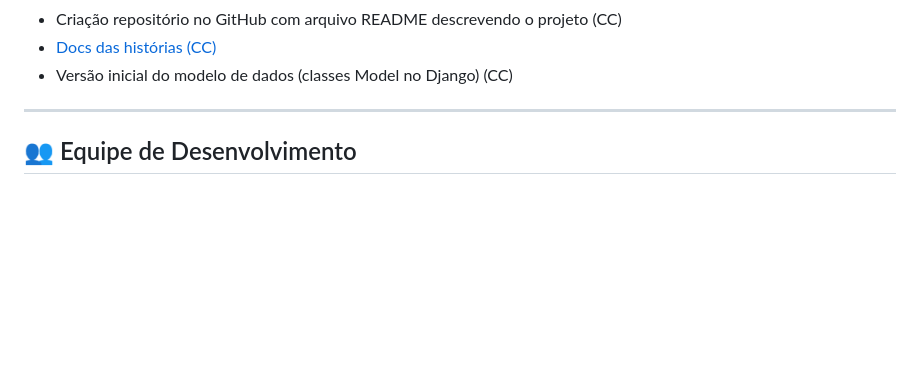
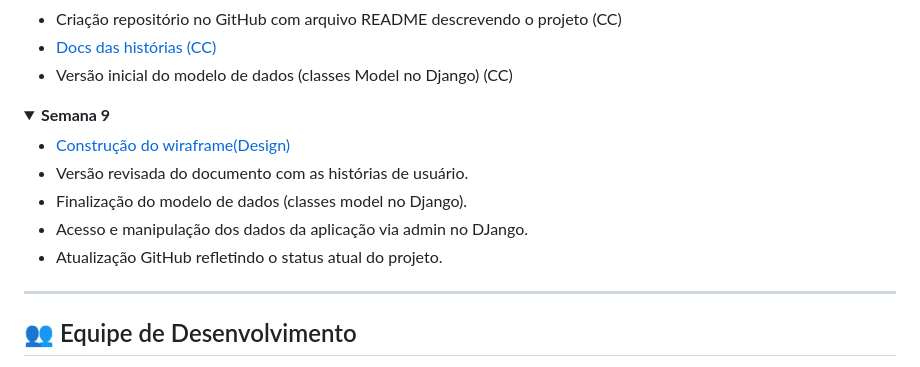
Before and after one commit to Lucascbayma/KIVO, a Markdown page: README.md, the part around the change. Drawn GitHub-style; folded sections open; blank space fills up the shorter version.

Commit message:
Adicionando entregas semana 9

```diff
--- a/README.md
+++ b/README.md
@@ -90,6 +90,16 @@ O SJCC busca uma solução para **ofertar algo relevante ao usuário nas página
 </ul>
 </details>
 
+<details><summary><b>Semana 9</b></summary>
+<ul>
+<li><a href="https://docs.google.com/document/d/1KES9NhhKTqYHQhdV0uDGp2zr69zHqqCKCRW1ydFtwFI/edit?tab=t.0#heading=h.pu3juudujvlh">Construção do wiraframe(Design)</a></li>
+<li><a > Versão revisada do documento com as histórias de usuário.</a></li>
+<li><a > Finalização do modelo de dados (classes model no Django).</a></li>
+<li><a > Acesso e manipulação dos dados da aplicação via admin no DJango.</a></li>
+<li><a > Atualização GitHub refletindo o status atual do projeto.</a></li>
+
+</ul>
+
 </details>
 
 ---
```
